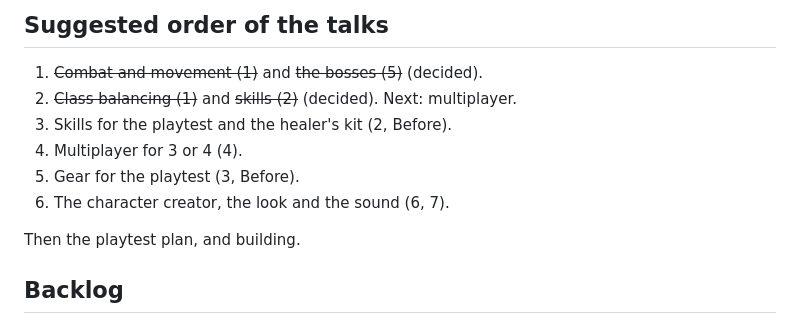
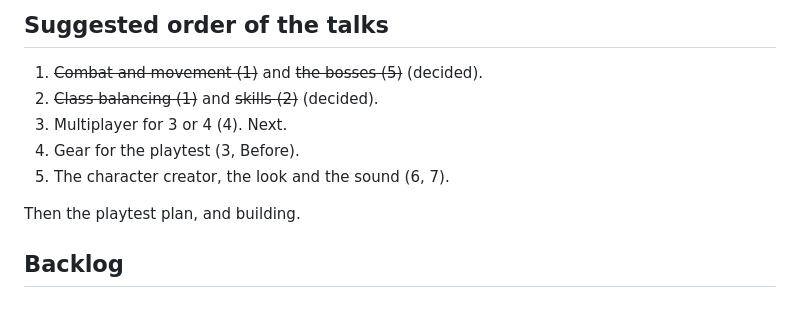
Before and after one commit to krishna0129/Blackspire, a Markdown page: docs/roadmap.md, the part around the change. Rendered like a GitHub page.

Commit message:
Roadmap: tidy the order of talks
Co-Authored-By: Claude Opus 5.5 <noreply@anthropic.com>
Claude-Session: https://claude.ai/code/session_01Mgs8ocVP15GLV6CFyzxKW5

```diff
--- a/docs/roadmap.md
+++ b/docs/roadmap.md
@@ -112,11 +112,10 @@ room with a stash and a trader before every boss; the three bosses' phases.
 ## Suggested order of the talks
 
 1. ~~Combat and movement (1)~~ and ~~the bosses (5)~~ (decided).
-2. ~~Class balancing (1)~~ and ~~skills (2)~~ (decided). Next: multiplayer.
-3. Skills for the playtest and the healer's kit (2, Before).
-4. Multiplayer for 3 or 4 (4).
-5. Gear for the playtest (3, Before).
-6. The character creator, the look and the sound (6, 7).
+2. ~~Class balancing (1)~~ and ~~skills (2)~~ (decided).
+3. Multiplayer for 3 or 4 (4). Next.
+4. Gear for the playtest (3, Before).
+5. The character creator, the look and the sound (6, 7).
 
 Then the playtest plan, and building.
 
```
